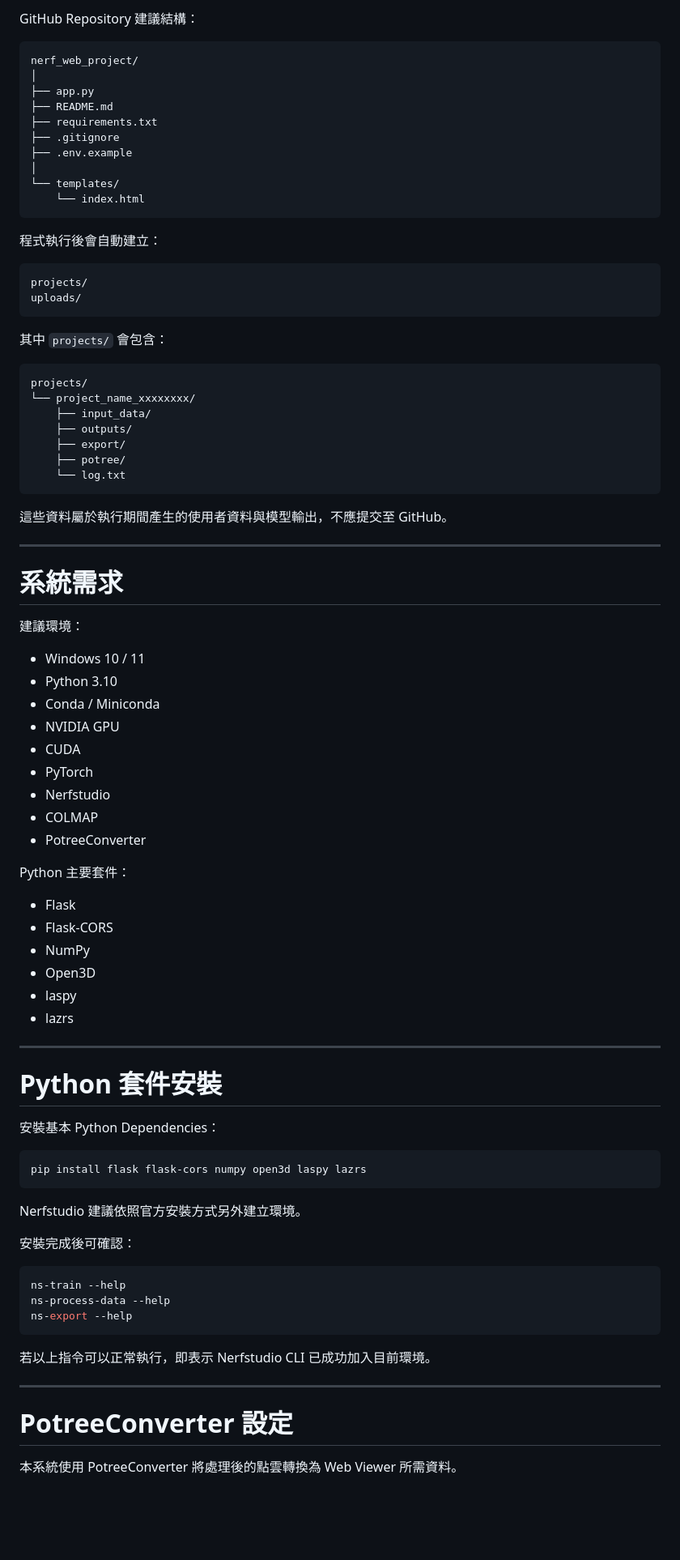
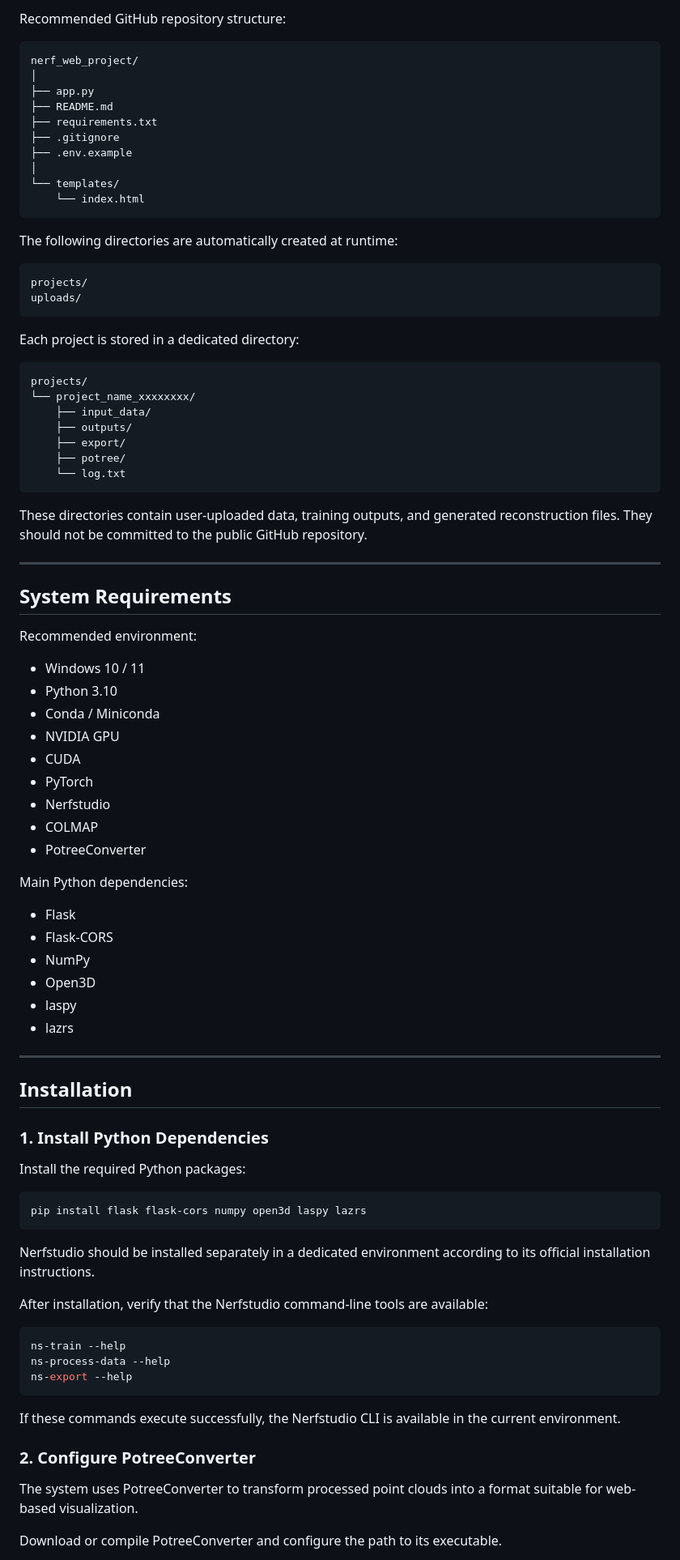
Before and after one commit to tyh1003/nerf-studio-web-console, a Markdown page: README.md, the part around one of its changes. Shown at 81% size. GitHub-like rendering; blank space fills up the shorter version.

````diff
--- a/README.md
+++ b/README.md
@@ -74,5 +75,5 @@ Potree 3D Viewer
 
-GitHub Repository 建議結構：
+Recommended GitHub repository structure:
 
 ```text
 nerf_web_project/
@@ -87,14 +88,14 @@ nerf_web_project/
     └── index.html
 ```
 
-程式執行後會自動建立：
+The following directories are automatically created at runtime:
 
 ```text
 projects/
 uploads/
 ```
 
-其中 `projects/` 會包含：
+Each project is stored in a dedicated directory:
 
 ```text
 projects/
@@ -106,46 +107,48 @@ projects/
     └── log.txt
 ```
 
-這些資料屬於執行期間產生的使用者資料與模型輸出，不應提交至 GitHub。
+These directories contain user-uploaded data, training outputs, and generated reconstruction files. They should not be committed to the public GitHub repository.
 
 ---
 
-# 系統需求
+## System Requirements
 
-建議環境：
+Recommended environment:
 
-* Windows 10 / 11
-* Python 3.10
-* Conda / Miniconda
-* NVIDIA GPU
-* CUDA
-* PyTorch
-* Nerfstudio
-* COLMAP
-* PotreeConverter
+- Windows 10 / 11
+- Python 3.10
+- Conda / Miniconda
+- NVIDIA GPU
+- CUDA
+- PyTorch
+- Nerfstudio
+- COLMAP
+- PotreeConverter
 
-Python 主要套件：
+Main Python dependencies:
 
-* Flask
-* Flask-CORS
-* NumPy
-* Open3D
-* laspy
-* lazrs
+- Flask
+- Flask-CORS
+- NumPy
+- Open3D
+- laspy
+- lazrs
 
 ---
 
-# Python 套件安裝
+## Installation
 
-安裝基本 Python Dependencies：
+### 1. Install Python Dependencies
+
+Install the required Python packages:
 
 ```bash
 pip install flask flask-cors numpy open3d laspy lazrs
 ```
 
-Nerfstudio 建議依照官方安裝方式另外建立環境。
+Nerfstudio should be installed separately in a dedicated environment according to its official installation instructions.
 
-安裝完成後可確認：
+After installation, verify that the Nerfstudio command-line tools are available:
 
 ```bash
 ns-train --help
@@ -153,11 +156,11 @@ ns-process-data --help
 ns-export --help
 ```
 
-若以上指令可以正常執行，即表示 Nerfstudio CLI 已成功加入目前環境。
+If these commands execute successfully, the Nerfstudio CLI is available in the current environment.
 
----
+### 2. Configure PotreeConverter
 
-# PotreeConverter 設定
+The system uses PotreeConverter to transform processed point clouds into a format suitable for web-based visualization.
 
-本系統使用 PotreeConverter 將處理後的點雲轉換為 Web Viewer 所需資料。
+Download or compile PotreeConverter and configure the path to its executable.
 
````
Also changed, not shown: other parts of README.md (+164 -159 lines).
